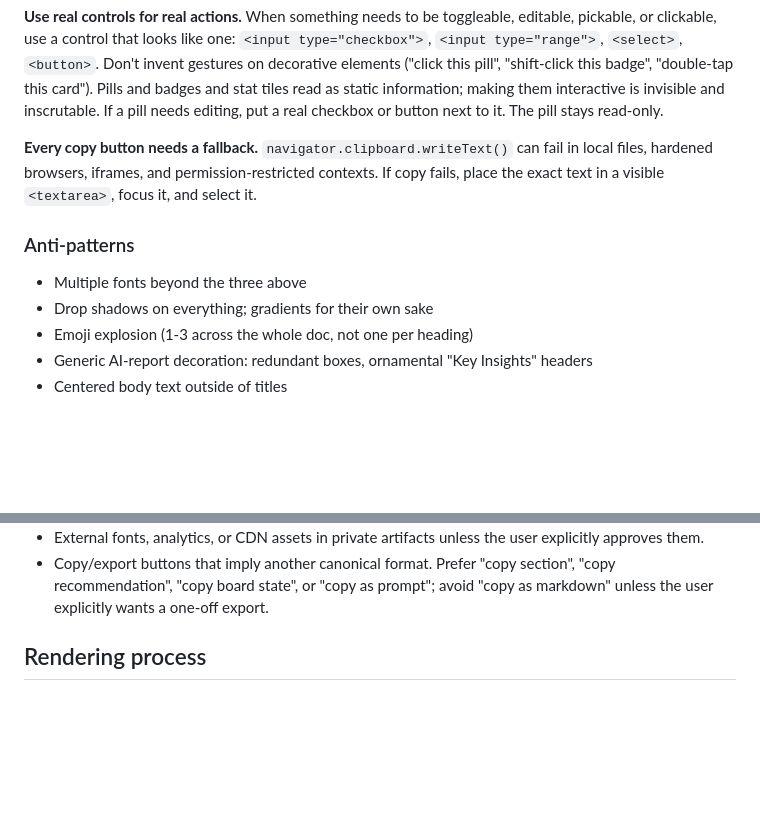
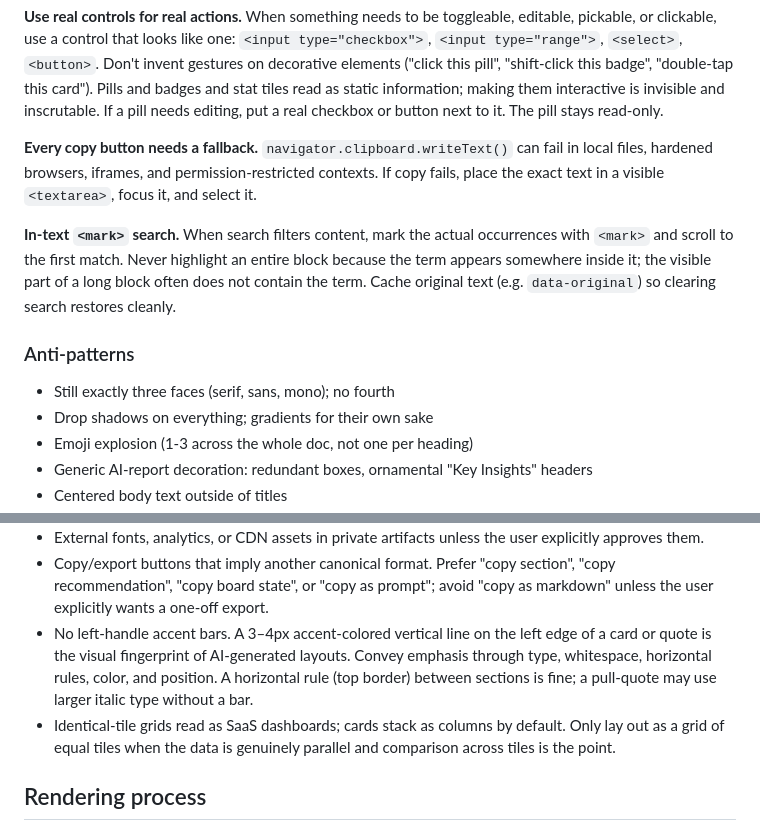
Before and after one commit to twidtwid/render-as-html, a Markdown page: SKILL.md, 2 parts joined by grey strips. Rendered like a GitHub page; blank space fills up the shorter version.

Commit message:
SKILL: mark-search rule + left-handle/tile-grid anti-patterns
Co-Authored-By: Claude Sonnet 4.6 <noreply@anthropic.com>

```diff
--- a/SKILL.md
+++ b/SKILL.md
@@ -323,9 +323,11 @@ Dark (via prefers-color-scheme):
 
 **Every copy button needs a fallback.** `navigator.clipboard.writeText()` can fail in local files, hardened browsers, iframes, and permission-restricted contexts. If copy fails, place the exact text in a visible `<textarea>`, focus it, and select it.
 
+**In-text `<mark>` search.** When search filters content, mark the actual occurrences with `<mark>` and scroll to the first match. Never highlight an entire block because the term appears somewhere inside it; the visible part of a long block often does not contain the term. Cache original text (e.g. `data-original`) so clearing search restores cleanly.
+
 ### Anti-patterns
 
-- Multiple fonts beyond the three above
+- Still exactly three faces (serif, sans, mono); no fourth
 - Drop shadows on everything; gradients for their own sake
 - Emoji explosion (1-3 across the whole doc, not one per heading)
 - Generic AI-report decoration: redundant boxes, ornamental "Key Insights" headers
@@ -337,6 +339,8 @@ Dark (via prefers-color-scheme):
 - Pulling in a JS framework. Single file, vanilla JS.
 - External fonts, analytics, or CDN assets in private artifacts unless the user explicitly approves them.
 - Copy/export buttons that imply another canonical format. Prefer "copy section", "copy recommendation", "copy board state", or "copy as prompt"; avoid "copy as markdown" unless the user explicitly wants a one-off export.
+- No left-handle accent bars. A 3–4px accent-colored vertical line on the left edge of a card or quote is the visual fingerprint of AI-generated layouts. Convey emphasis through type, whitespace, horizontal rules, color, and position. A horizontal rule (top border) between sections is fine; a pull-quote may use larger italic type without a bar.
+- Identical-tile grids read as SaaS dashboards; cards stack as columns by default. Only lay out as a grid of equal tiles when the data is genuinely parallel and comparison across tiles is the point.
 
 ## Rendering process
 
```
